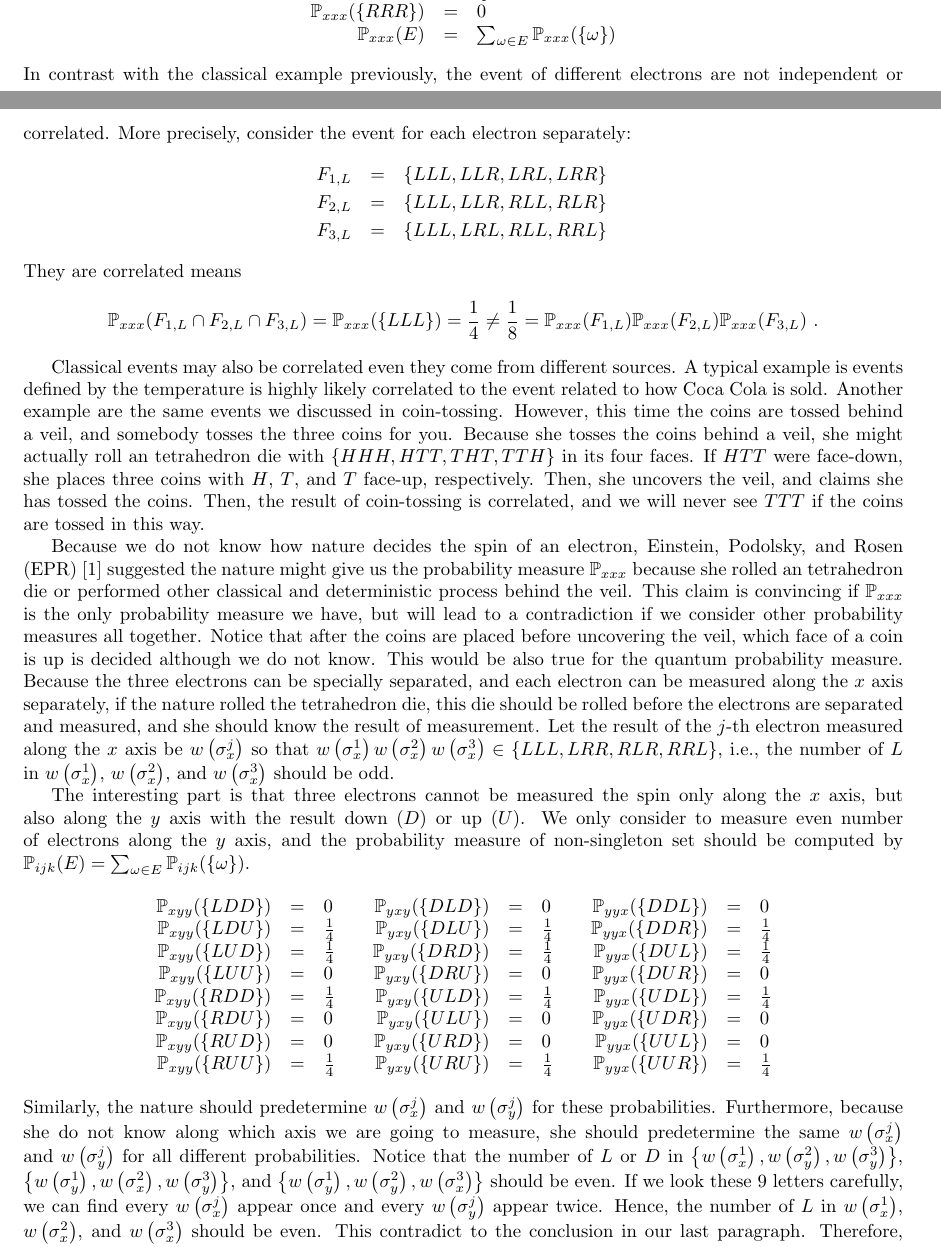
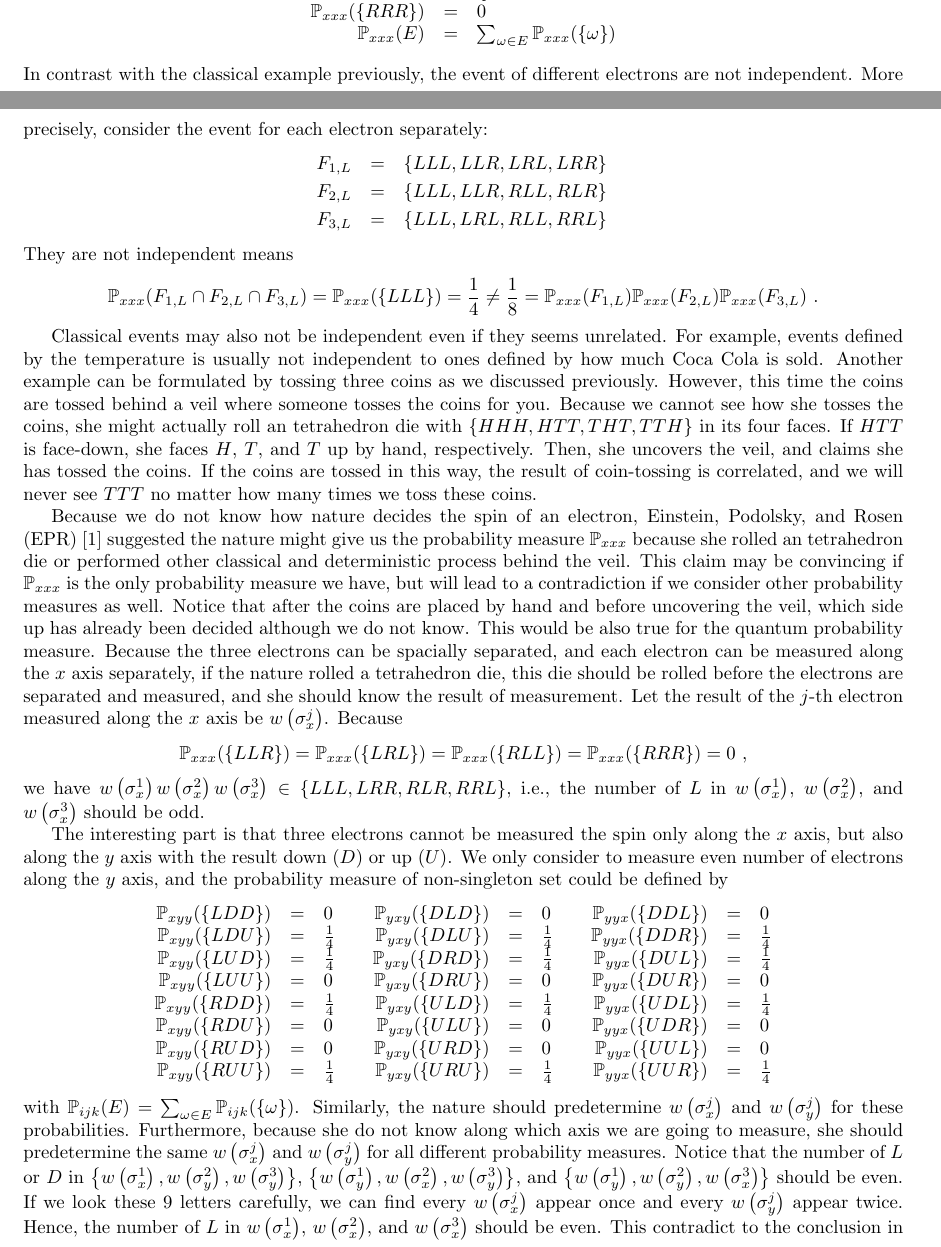
Before and after one commit to yuttai/Contextuality-and-Nonlocality-in-Discrete-Quantum-Theory, a LaTeX document (prob.tex): two parts of pages 3 and 4 of 5, joined at a grey line, cut so that both start at the same text. Compiled offline with pdfLaTeX.

Commit message:
prob.lyx "1.3 Measures \mathbb{P}" Updated...

```diff
--- a/prob.tex
+++ b/prob.tex
@@ -193,48 +193,52 @@ example~\cite{MerminPRL1990}, here is a possible probability measure:
 \end{array}
 \]
 In contrast with the classical example previously, the event of different
-electrons are not independent or correlated. More precisely, consider
-the event for each electron separately:
+electrons are not independent. More precisely, consider the event
+for each electron separately:
 \begin{eqnarray*}
 F_{1,L} & = & \left\{ LLL,LLR,LRL,LRR\right\} \\
 F_{2,L} & = & \left\{ LLL,LLR,RLL,RLR\right\} \\
 F_{3,L} & = & \left\{ LLL,LRL,RLL,RRL\right\}
 \end{eqnarray*}
-They are correlated means
+They are not independent means
 \[
 \mathbb{P}_{xxx}(F_{1,L}\cap F_{2,L}\cap F_{3,L})=\mathbb{P}_{xxx}(\{LLL\})=\frac{1}{4}\ne\frac{1}{8}=\mathbb{P}_{xxx}(F_{1,L})\mathbb{P}_{xxx}(F_{2,L})\mathbb{P}_{xxx}(F_{3,L})\textrm{ .}
 \]
 
 
-Classical events may also be correlated even they come from different
-sources. A typical example is events defined by the temperature is
-highly likely correlated to the event related to how Coca Cola is
-sold. Another example are the same events we discussed in coin-tossing.
-However, this time the coins are tossed behind a veil, and somebody
-tosses the three coins for you. Because she tosses the coins behind
-a veil, she might actually roll an tetrahedron die with $\{HHH,HTT,THT,TTH\}$
-in its four faces. If $HTT$ were face-down, she places three coins
-with $H$, $T$, and $T$ face-up, respectively. Then, she uncovers
-the veil, and claims she has tossed the coins. Then, the result of
-coin-tossing is correlated, and we will never see $TTT$ if the coins
-are tossed in this way.
+Classical events may also not be independent even if they seems unrelated.
+For example, events defined by the temperature is usually not independent
+to ones defined by how much Coca Cola is sold. Another example can
+be formulated by tossing three coins as we discussed previously. However,
+this time the coins are tossed behind a veil where someone tosses
+the coins for you. Because we cannot see how she tosses the coins,
+she might actually roll an tetrahedron die with $\{HHH,HTT,THT,TTH\}$
+in its four faces. If $HTT$ is face-down, she faces $H$, $T$, and
+$T$ up by hand, respectively. Then, she uncovers the veil, and claims
+she has tossed the coins. If the coins are tossed in this way, the
+result of coin-tossing is correlated, and we will never see $TTT$
+no matter how many times we toss these coins.
 
 Because we do not know how nature decides the spin of an electron,
 Einstein, Podolsky, and Rosen (EPR)~\cite{EPR1935} suggested the
 nature might give us the probability measure~$\mathbb{P}_{xxx}$
 because she rolled an tetrahedron die or performed other classical
-and deterministic process behind the veil. This claim is convincing
+and deterministic process behind the veil. This claim may be convincing
 if $\mathbb{P}_{xxx}$ is the only probability measure we have, but
 will lead to a contradiction if we consider other probability measures
-all together. Notice that after the coins are placed before uncovering
-the veil, which face of a coin is up is decided although we do not
-know. This would be also true for the quantum probability measure.
-Because the three electrons can be specially separated, and each electron
-can be measured along the $x$ axis separately, if the nature rolled
-the tetrahedron die, this die should be rolled before the electrons
-are separated and measured, and she should know the result of measurement.
-Let the result of the $j$-th electron measured along the $x$ axis
-be $w\left(\sigma_{x}^{j}\right)$ so that $w\left(\sigma_{x}^{1}\right)w\left(\sigma_{x}^{2}\right)w\left(\sigma_{x}^{3}\right)\in\{LLL,LRR,RLR,RRL\}$,
+as well. Notice that after the coins are placed by hand and before
+uncovering the veil, which side up has already been decided although
+we do not know. This would be also true for the quantum probability
+measure. Because the three electrons can be spacially separated, and
+each electron can be measured along the $x$ axis separately, if the
+nature rolled a tetrahedron die, this die should be rolled before
+the electrons are separated and measured, and she should know the
+result of measurement. Let the result of the $j$-th electron measured
+along the $x$ axis be $w\left(\sigma_{x}^{j}\right)$. Because
+\[
+\mathbb{P}_{xxx}(\{LLR\})=\mathbb{P}_{xxx}(\{LRL\})=\mathbb{P}_{xxx}(\{RLL\})=\mathbb{P}_{xxx}(\{RRR\})=0\textrm{ ,}
+\]
+we have $w\left(\sigma_{x}^{1}\right)w\left(\sigma_{x}^{2}\right)w\left(\sigma_{x}^{3}\right)\in\{LLL,LRR,RLR,RRL\}$,
 i.e., the number of $L$ in $w\left(\sigma_{x}^{1}\right)$, $w\left(\sigma_{x}^{2}\right)$,
 and $w\left(\sigma_{x}^{3}\right)$ should be odd.
 
@@ -242,7 +246,7 @@ The interesting part is that three electrons cannot be measured the
 spin only along the $x$ axis, but also along the $y$ axis with the
 result down ($D$) or up ($U$). We only consider to measure even
 number of electrons along the $y$ axis, and the probability measure
-of non-singleton set should be computed by $\mathbb{P}_{ijk}(E)=\sum_{\omega\in E}\mathbb{P}_{ijk}(\left\{ \omega\right\} )$.
+of non-singleton set could be defined by
 \begin{eqnarray*}
 \begin{array}{rcl}
 \mathbb{P}_{xyy}(\{LDD\}) & = & 0\\
@@ -273,12 +277,13 @@ of non-singleton set should be computed by $\mathbb{P}_{ijk}(E)=\sum_{\omega\in
 \mathbb{P}_{yyx}(\{UUR\}) & = & \frac{1}{4}
 \end{array}
 \end{eqnarray*}
+with $\mathbb{P}_{ijk}(E)=\sum_{\omega\in E}\mathbb{P}_{ijk}(\left\{ \omega\right\} )$.
 Similarly, the nature should predetermine $w\left(\sigma_{x}^{j}\right)$
 and $w\left(\sigma_{y}^{j}\right)$ for these probabilities. Furthermore,
 because she do not know along which axis we are going to measure,
 she should predetermine the same $w\left(\sigma_{x}^{j}\right)$ and
-$w\left(\sigma_{y}^{j}\right)$ for all different probabilities. Notice
-that the number of $L$ or $D$ in $\left\{ w\left(\sigma_{x}^{1}\right),w\left(\sigma_{y}^{2}\right),w\left(\sigma_{y}^{3}\right)\right\} $,
+$w\left(\sigma_{y}^{j}\right)$ for all different probability measures.
+Notice that the number of $L$ or $D$ in $\left\{ w\left(\sigma_{x}^{1}\right),w\left(\sigma_{y}^{2}\right),w\left(\sigma_{y}^{3}\right)\right\} $,
 $\left\{ w\left(\sigma_{y}^{1}\right),w\left(\sigma_{x}^{2}\right),w\left(\sigma_{y}^{3}\right)\right\} $,
 and $\left\{ w\left(\sigma_{y}^{1}\right),w\left(\sigma_{y}^{2}\right),w\left(\sigma_{x}^{3}\right)\right\} $
 should be even. If we look these 9 letters carefully, we can find
```
Also changed, not shown: prob.pdf, prob.tex (2 more changed lines), 1 other file.
